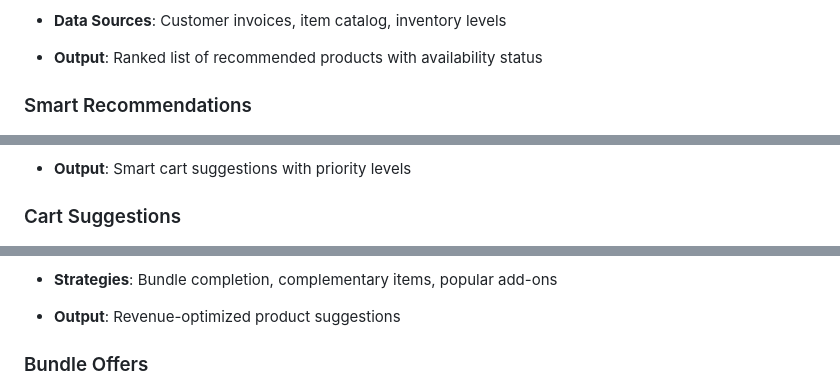
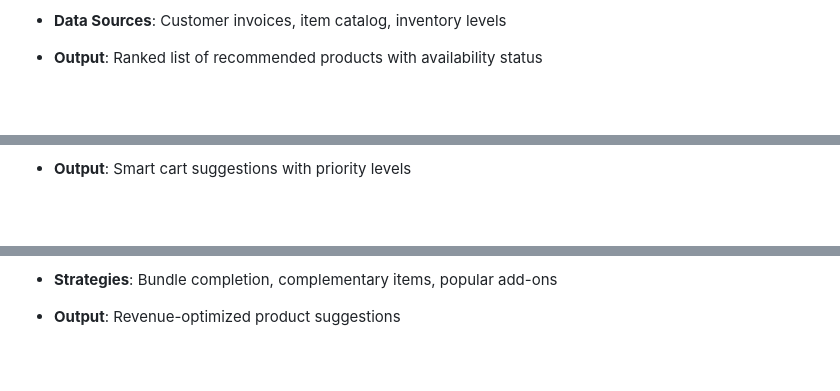
Before and after one commit to ana-riaz/Sales-AI, a Markdown page: README.md, 3 parts joined by grey strips. GitHub-like rendering; blank space fills up the shorter version.

```diff
--- a/README.md
+++ b/README.md
@@ -33,7 +33,7 @@ Suggests relevant products based on customer's purchase history
    - **Data Sources**: Customer invoices, item catalog, inventory levels
    - **Output**: Ranked list of recommended products with availability status
 
-### Smart Recommendations
+
 ![Smart Recommendations](assets/ss_Suggestions_0.png)
 
 ![Smart Recommendations](assets/ss_Suggestions_1.png)
@@ -55,7 +55,7 @@ PPredicts when customers should reorder items based on historical patterns
 
    - **Output**: Smart cart suggestions with priority levels
 
-### Cart Suggestions
+
 ![Cart Suggestions](assets/ss_reordering.png)
 
 ---
@@ -75,7 +75,7 @@ Increases average order value through intelligent product bundling
    - **Strategies**: Bundle completion, complementary items, popular add-ons
    - **Output**: Revenue-optimized product suggestions
 
-### Bundle Offers
+
 ![Bundle Offers](assets/ss_bundles.png)
 
 ---
```
